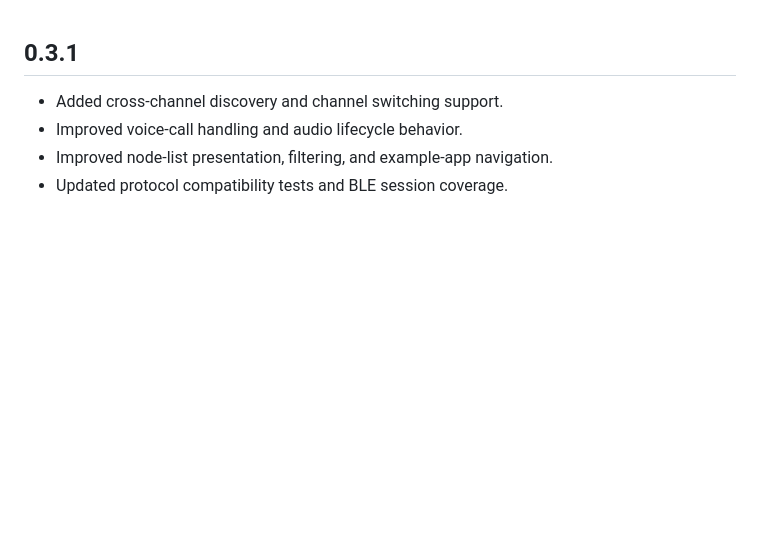
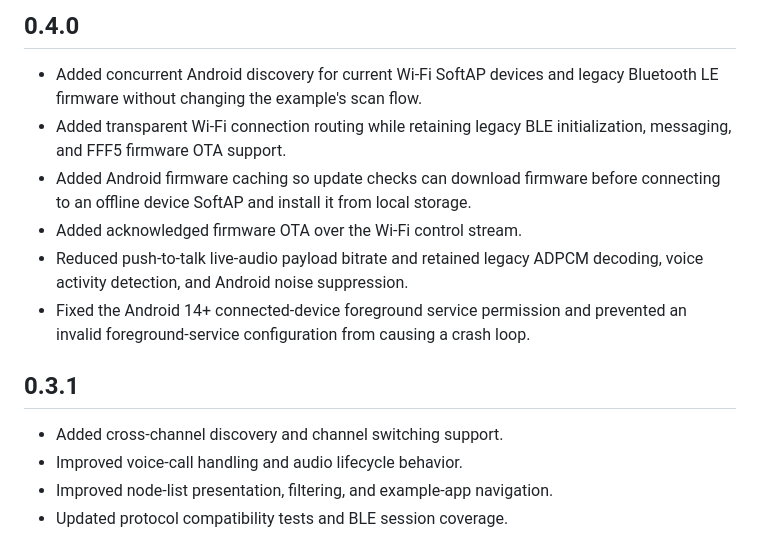
Before and after one commit to edgez-ai/flutter-sdk, a Markdown page: CHANGELOG.md, the part around the change. GitHub-like rendering; blank space fills up the shorter version.

Commit message:
docs: prepare 0.4.0 release

```diff
--- a/CHANGELOG.md
+++ b/CHANGELOG.md
@@ -1,3 +1,18 @@
+## 0.4.0
+
+- Added concurrent Android discovery for current Wi-Fi SoftAP devices and
+  legacy Bluetooth LE firmware without changing the example's scan flow.
+- Added transparent Wi-Fi connection routing while retaining legacy BLE
+  initialization, messaging, and FFF5 firmware OTA support.
+- Added Android firmware caching so update checks can download firmware before
+  connecting to an offline device SoftAP and install it from local storage.
+- Added acknowledged firmware OTA over the Wi-Fi control stream.
+- Reduced push-to-talk live-audio payload bitrate and retained legacy ADPCM
+  decoding, voice activity detection, and Android noise suppression.
+- Fixed the Android 14+ connected-device foreground service permission and
+  prevented an invalid foreground-service configuration from causing a crash
+  loop.
+
 ## 0.3.1
 
 - Added cross-channel discovery and channel switching support.
```
